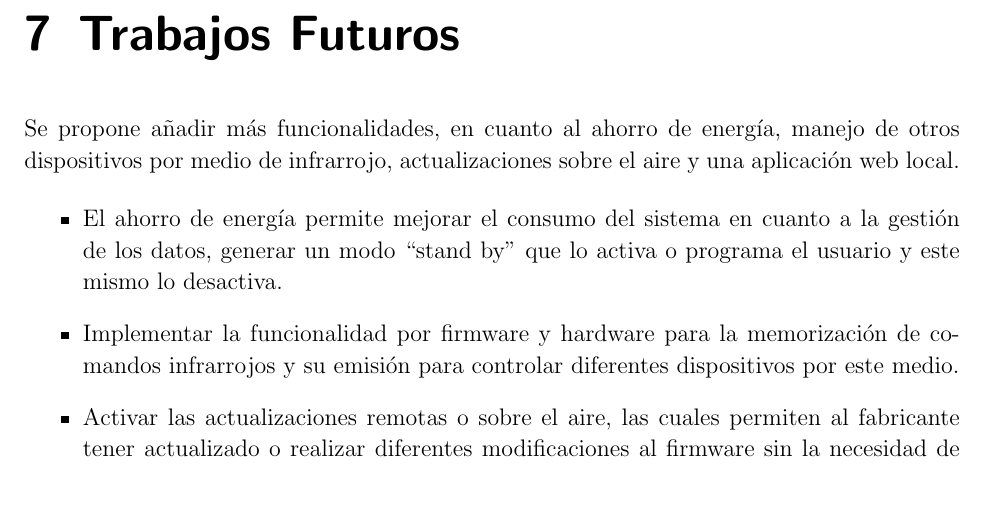
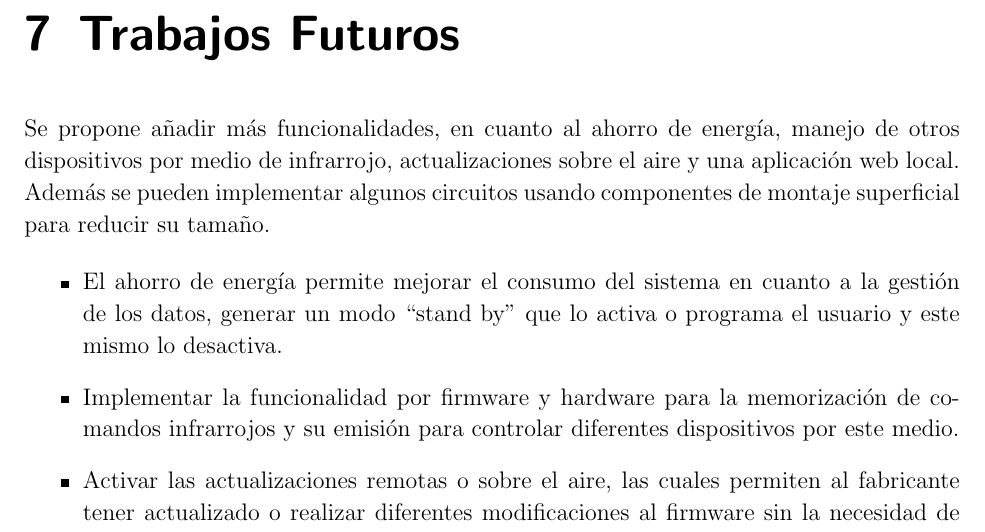
Before and after one commit to alejo7053/informe, a LaTeX thesis (TesisPregrado.tex, which reads Trabajos_Futuros.tex): part of page 40 of 44, cut so that both start at the same text, the shorter picture padded with empty space. Compiled offline with pdfLaTeX.

Commit message:
trabajos futuros

```diff
--- a/Trabajos_Futuros.tex
+++ b/Trabajos_Futuros.tex
@@ -1,6 +1,6 @@
 \chapter{Trabajos Futuros}
 
-Se propone añadir más funcionalidades, en cuanto al ahorro de energía, manejo de otros dispositivos por medio de infrarrojo, actualizaciones sobre el aire y una aplicación web local.
+Se propone añadir más funcionalidades, en cuanto al ahorro de energía, manejo de otros dispositivos por medio de infrarrojo, actualizaciones sobre el aire y una aplicación web local. Además se pueden implementar algunos circuitos usando componentes de montaje superficial para reducir su tamaño.
 
 \begin{itemize}
 	\item El ahorro de energía permite mejorar el consumo del sistema en cuanto a la gestión de los datos, generar un modo ``stand by'' que lo activa o programa el usuario y este mismo lo desactiva.
```
Also changed, not shown: Resultados_Analisis.tex (+1 -1 lines).
